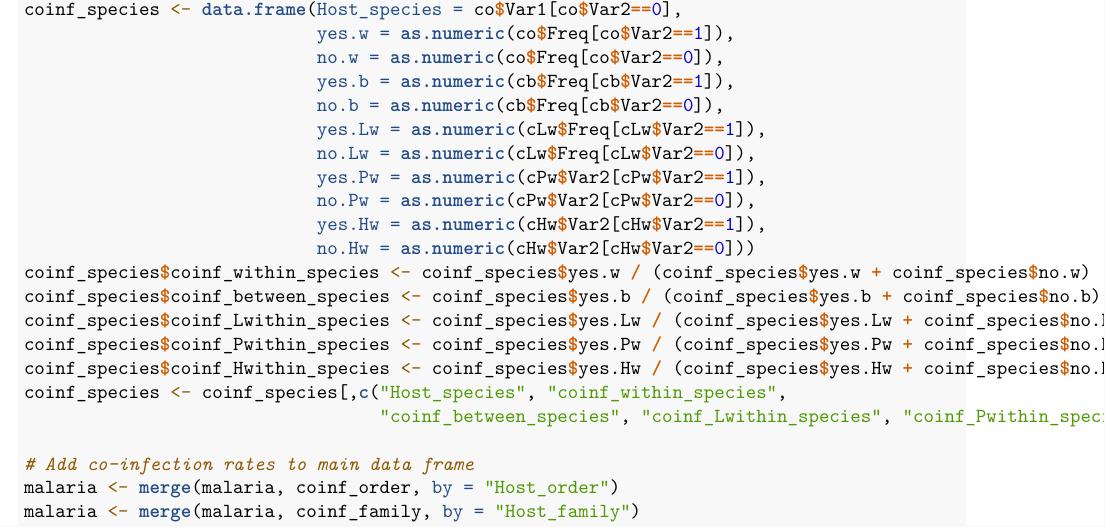
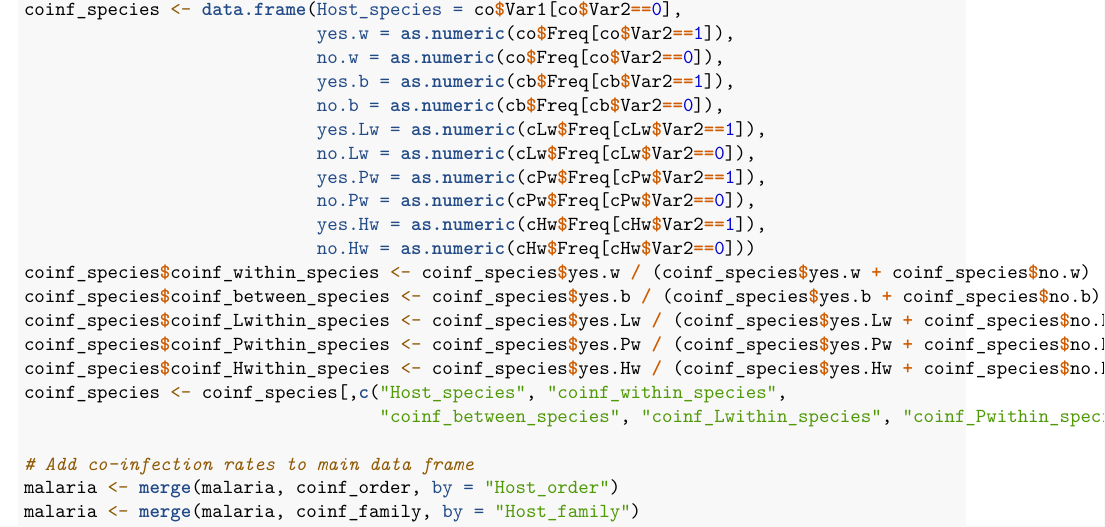
Before and after one commit to smfinn/avian-malaria, an R Markdown document (Consulting Avian Malaria code.Rmd): part of page 3 of 19, cut so that both start at the same text. Rendered offline with R 4.5, knitr and Pandoc, then LaTeX, with nearby package versions.

Commit message:
Fixed some code

```diff
--- a/Consulting Avian Malaria code.Rmd
+++ b/Consulting Avian Malaria code.Rmd
@@ -138,10 +138,10 @@ coinf_species <- data.frame(Host_species = co$Var1[co$Var2==0],
                             no.b = as.numeric(cb$Freq[cb$Var2==0]),
                             yes.Lw = as.numeric(cLw$Freq[cLw$Var2==1]),
                             no.Lw = as.numeric(cLw$Freq[cLw$Var2==0]),
-                            yes.Pw = as.numeric(cPw$Var2[cPw$Var2==1]),
-                            no.Pw = as.numeric(cPw$Var2[cPw$Var2==0]),
-                            yes.Hw = as.numeric(cHw$Var2[cHw$Var2==1]),
-                            no.Hw = as.numeric(cHw$Var2[cHw$Var2==0]))
+                            yes.Pw = as.numeric(cPw$Freq[cPw$Var2==1]),
+                            no.Pw = as.numeric(cPw$Freq[cPw$Var2==0]),
+                            yes.Hw = as.numeric(cHw$Freq[cHw$Var2==1]),
+                            no.Hw = as.numeric(cHw$Freq[cHw$Var2==0]))
 coinf_species$coinf_within_species <- coinf_species$yes.w / (coinf_species$yes.w + coinf_species$no.w)
 coinf_species$coinf_between_species <- coinf_species$yes.b / (coinf_species$yes.b + coinf_species$no.b)
 coinf_species$coinf_Lwithin_species <- coinf_species$yes.Lw / (coinf_species$yes.Lw + coinf_species$no.Lw)
```
